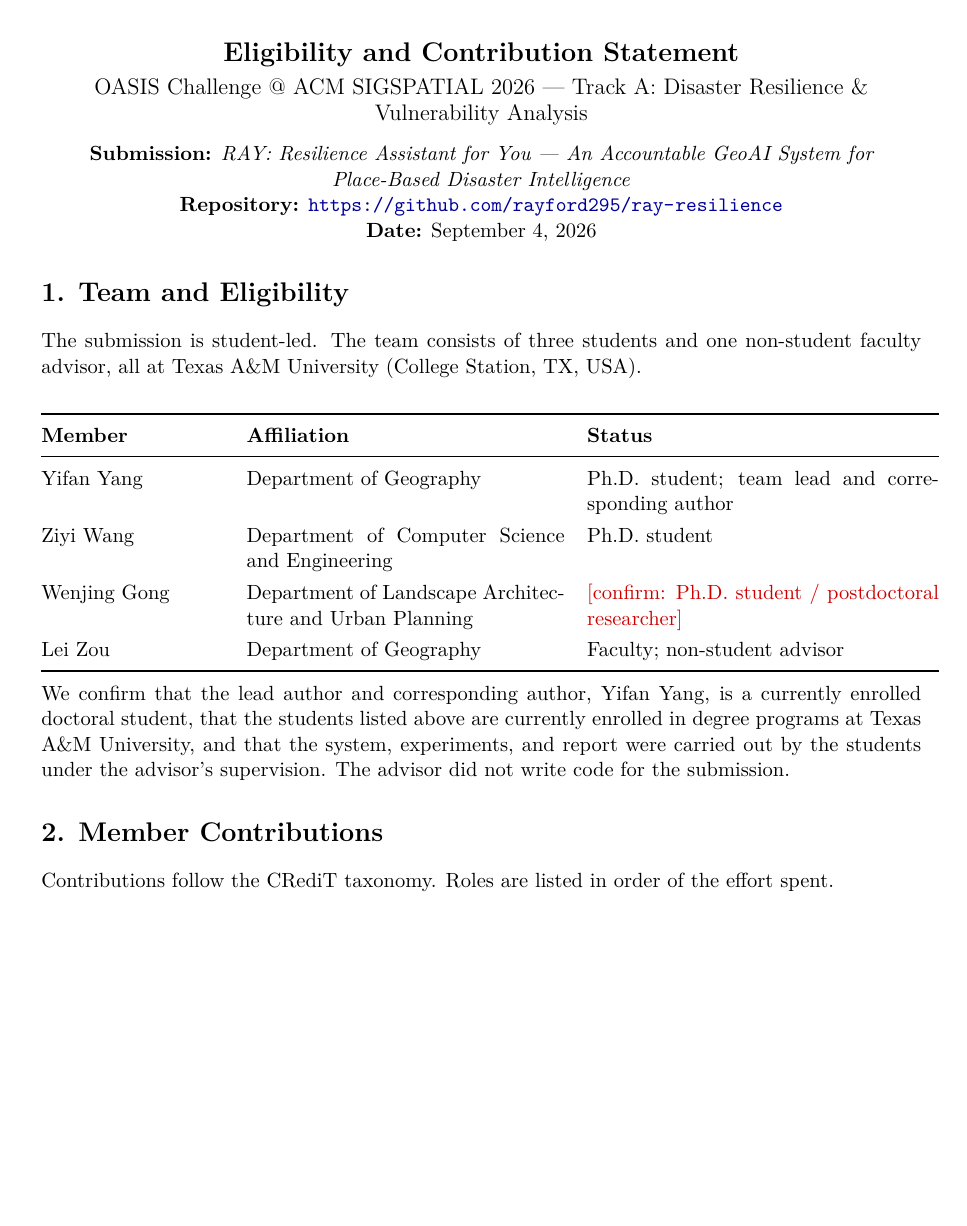
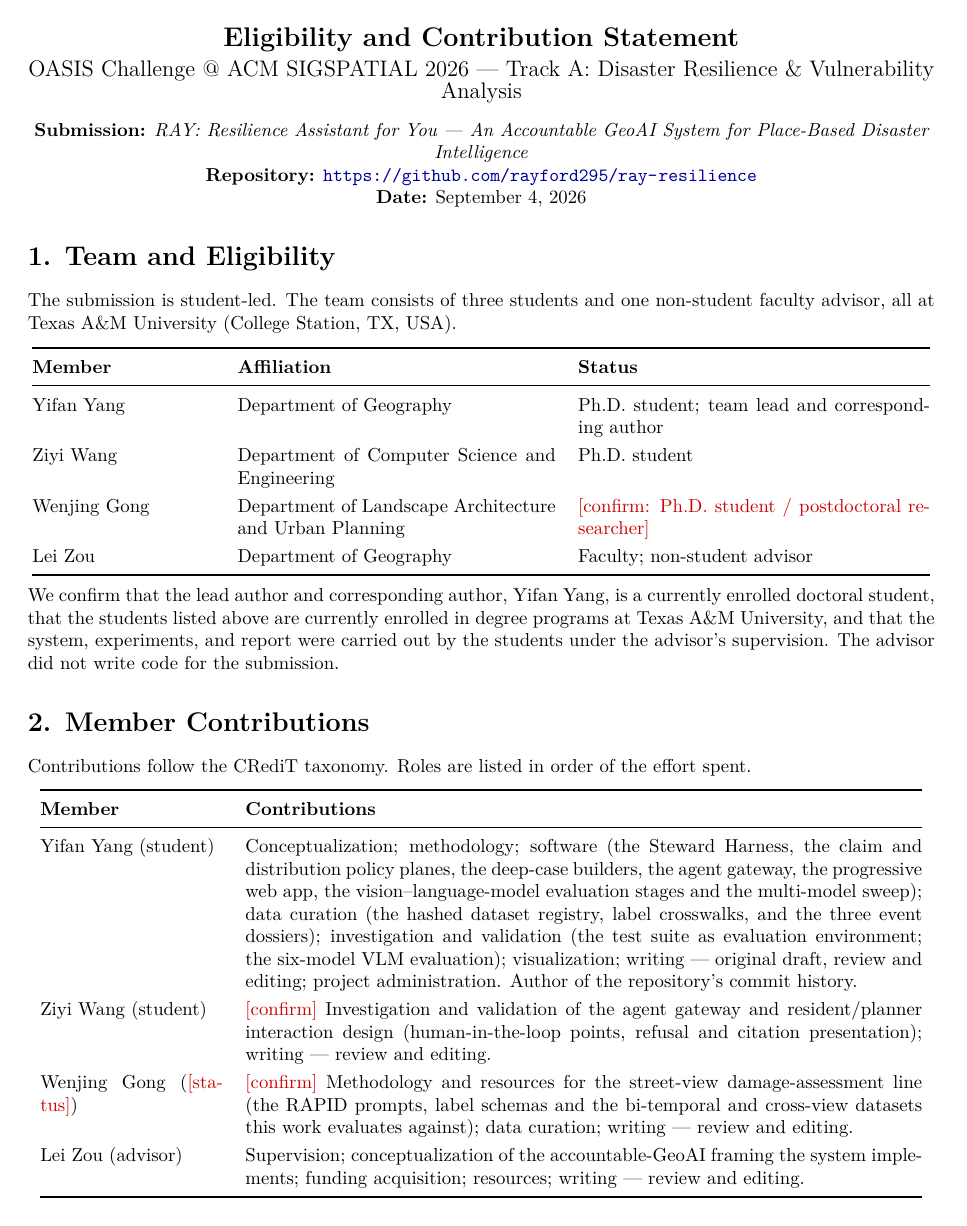
Before and after one commit to rayford295/ray-resilience, a LaTeX document (paper/eligibility-and-contribution-statement.tex): page 1 of 3 before the commit and page 1 of 2 after it. Compiled offline with pdfLaTeX.

Commit message:
paper: eligibility statement fits two pages
Co-Authored-By: Claude Fable 5.1 <noreply@anthropic.com>

```diff
--- a/paper/eligibility-and-contribution-statement.tex
+++ b/paper/eligibility-and-contribution-statement.tex
@@ -4,8 +4,8 @@
 %
 % Items marked \todo{} are for the owner to confirm before submission; they
 % print in red so an unconfirmed draft cannot be mistaken for a final one.
-\documentclass[11pt,letterpaper]{article}
-\usepackage[margin=1in]{geometry}
+\documentclass[10pt,letterpaper]{article}
+\usepackage[margin=0.9in]{geometry}
 \usepackage[T1]{fontenc}
 \usepackage{lmodern}
 \usepackage{booktabs}
```
Also changed, not shown: paper/eligibility-and-contribution-statement.pdf.
